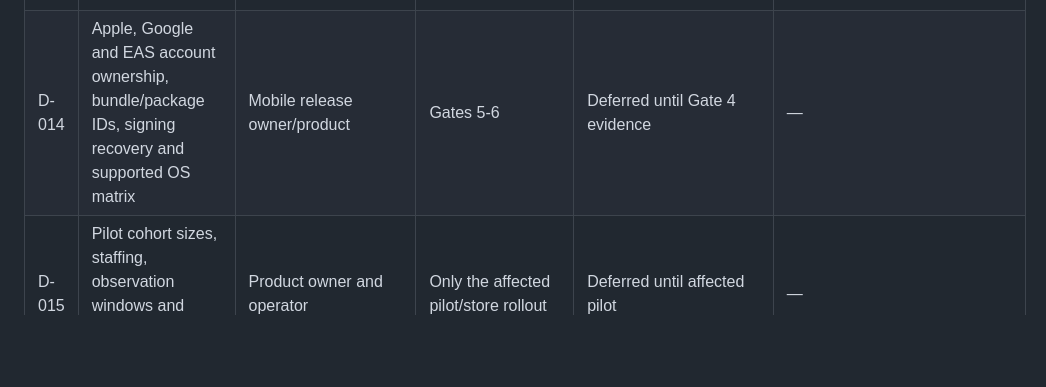
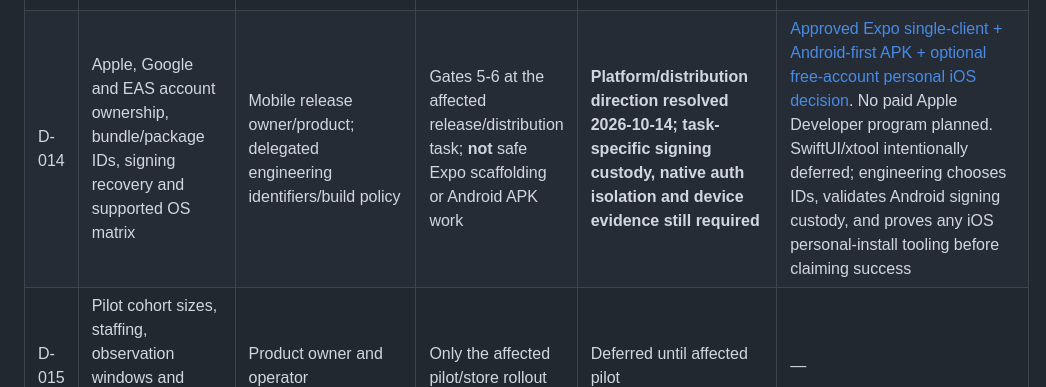
Before and after one commit to Zburgers/cb-connect, a Markdown page: docs/decisions/major-release-decision-register.md, the part around the change. Rendered like a GitHub page; blank space fills up the shorter version.

Commit message:
docs(decisions): record partial D-014 resolution and remaining signing gates

```diff
--- a/docs/decisions/major-release-decision-register.md
+++ b/docs/decisions/major-release-decision-register.md
@@ -28,7 +28,7 @@ Engineering must not invent names, credentials, jurisdictions, legal conclusions
 | D-011 | Clinical/content reviewer and approval process for phase, Late and relationship-guidance copy | Product owner and qualified reviewer | Only affected health-adjacent copy exposure | Deferred until Gate 2 copy task | — |
 | D-012 | Data retention/deletion rules for users, couples, messages, notifications, snapshots and research artifacts | Privacy/legal and product owner | Destructive deletion/migration, final retention behavior and production exposure | Required before affected task | Safe proposal: retain user-visible cycle history until explicit primary deletion; use tombstones; block destructive behavior and production exposure pending confirmation |
 | D-013 | Prediction benchmark dataset authority, consent basis, calibration split and preregistration approver | Product, privacy and engineering/statistical reviewer | Real Gate 3 benchmark outcome viewing/promotion | Product protocol frozen 2026-09-20; dataset permission/consent basis and named statistical/preregistration approval still required before real outcomes | G3-BENCH-V1 freezes a 60/20/20 user-level development/calibration/locked-evaluation split, walk-forward evaluation, external-data Level-2 use, metrics/subgroups and promotion criteria; criteria may not be loosened after results |
-| D-014 | Apple, Google and EAS account ownership, bundle/package IDs, signing recovery and supported OS matrix | Mobile release owner/product | Gates 5-6 | Deferred until Gate 4 evidence | — |
+| D-014 | Apple, Google and EAS account ownership, bundle/package IDs, signing recovery and supported OS matrix | Mobile release owner/product; delegated engineering identifiers/build policy | Gates 5-6 at the affected release/distribution task; **not** safe Expo scaffolding or Android APK work | **Platform/distribution direction resolved 2026-10-14; task-specific signing custody, native auth isolation and device evidence still required** | [Approved Expo single-client + Android-first APK + optional free-account personal iOS decision](2026-10-14-gate-5-mobile-client-distribution-freeze.md). No paid Apple Developer program planned. SwiftUI/xtool intentionally deferred; engineering chooses IDs, validates Android signing custody, and proves any iOS personal-install tooling before claiming success |
 | D-015 | Pilot cohort sizes, staffing, observation windows and staged rollout percentages | Product owner and operator | Only the affected pilot/store rollout | Deferred until affected pilot | — |
 | D-016 | Research consent, withdrawal, secure storage, access logging, cohort sufficiency and independent ML reviewer | Privacy/legal, product and statistical/ML reviewer | Research Gate 7 | Deferred; shadow research only | Minimum cohort rules remain hard entry criteria |
 | D-017 | Gate 3 personalization, variability, partner-assistance, segmentation, confidence, external-data and model-selection contract | Product owner; engineering implements; privacy/statistical authority remains under D-013/D-012 where applicable | Gate 3 implementation semantics | Resolved 2026-09-20 | `docs/decisions/2026-09-20-gate-3-prediction-design-freeze.md` |
```
